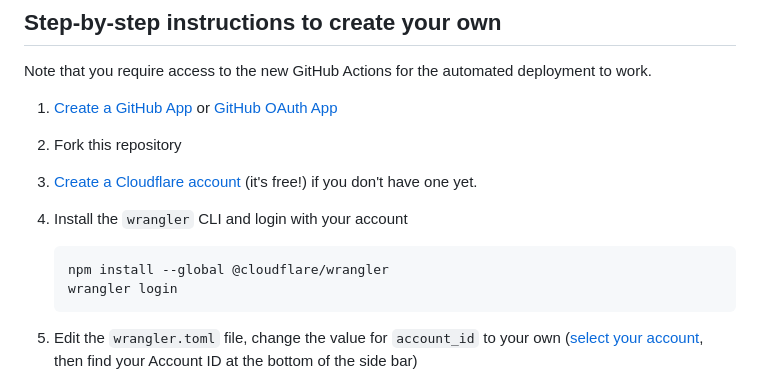
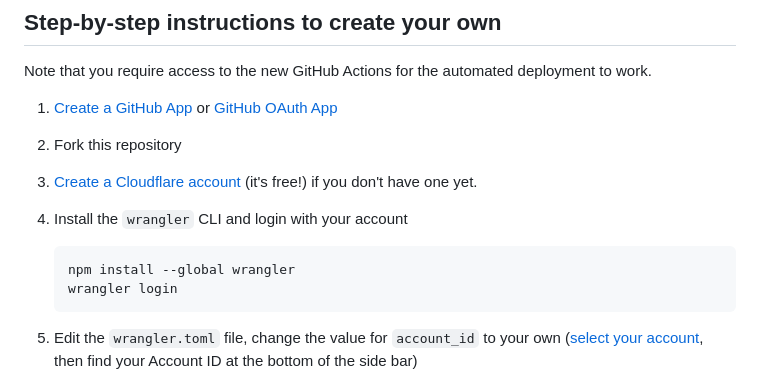
Before and after one commit to gr2m/cloudflare-worker-github-oauth-login, a Markdown page: README.md, the part around the change. Drawn GitHub-style.

Commit message:
docs: update wrangler install (#16)

````diff
--- a/README.md
+++ b/README.md
@@ -22,7 +22,7 @@ Note that you require access to the new GitHub Actions for the automated deploym
 1. Install the `wrangler` CLI and login with your account
 
    ```
-   npm install --global @cloudflare/wrangler
+   npm install --global wrangler
    wrangler login
    ```
 
````
